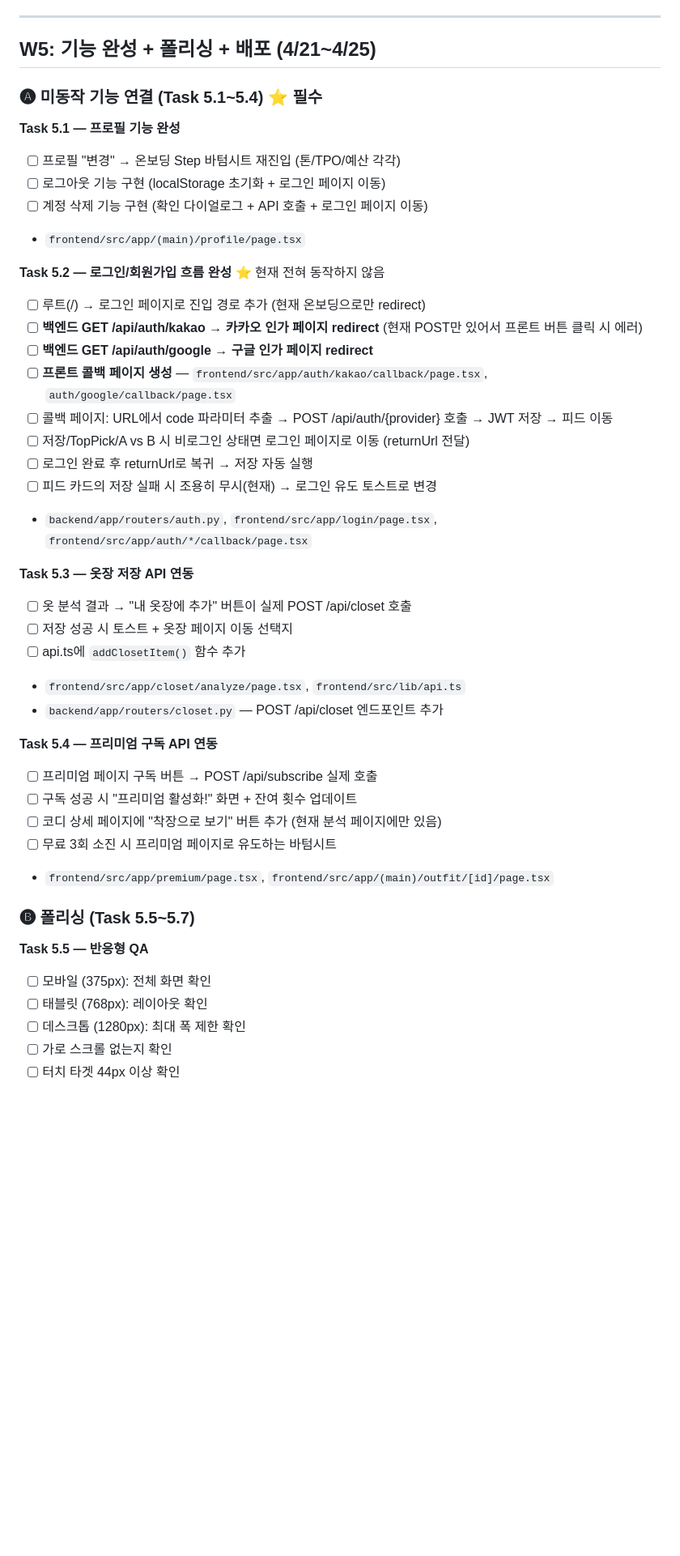
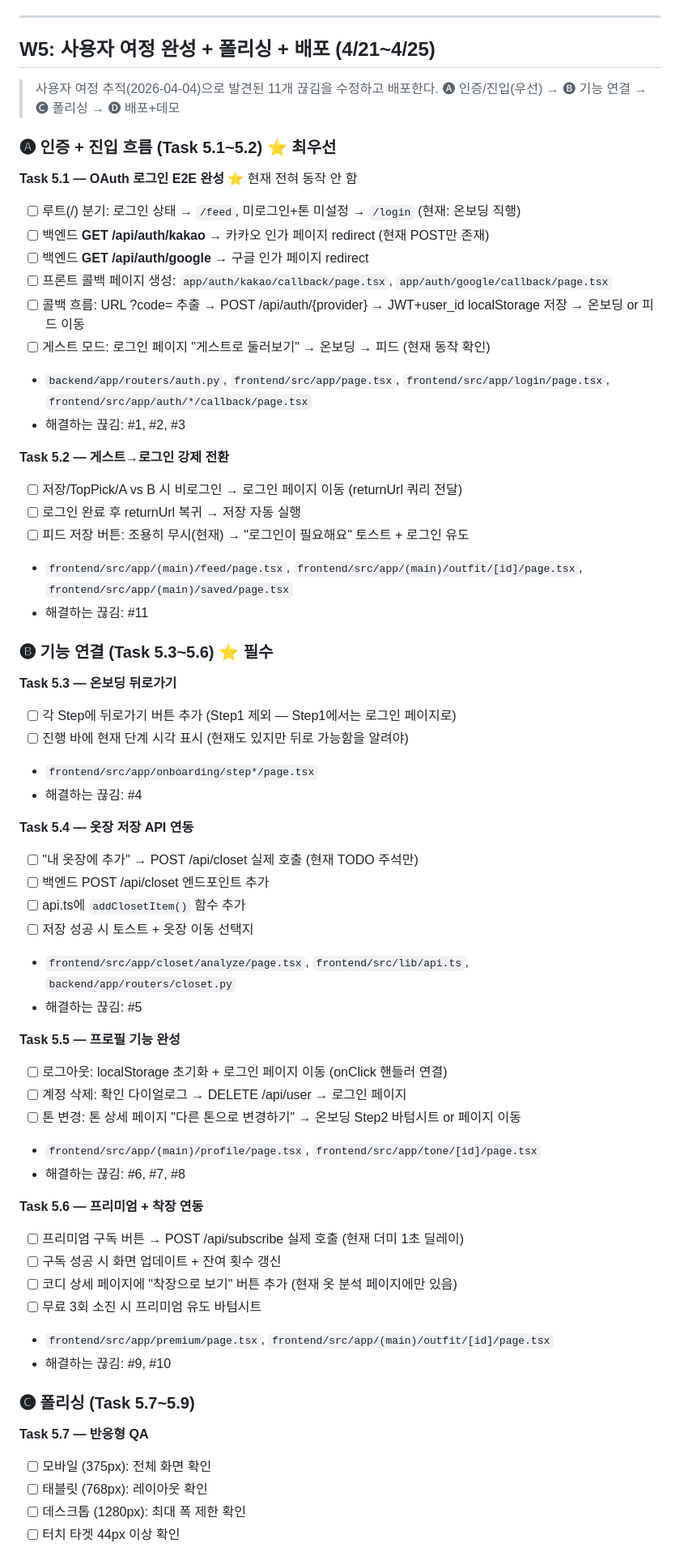
Before and after one commit to 2000silpeed/colorfit, a Markdown page: TASK.md, the part around one of its changes. Shown at 81% size. GitHub-like rendering; blank space fills up the shorter version.

```diff
--- a/TASK.md
+++ b/TASK.md
@@ -740,47 +751,66 @@ W5 ─── 단독 실행 (통합 작업)
 
 ---
 
-## W5: 기능 완성 + 폴리싱 + 배포 (4/21~4/25)
+## W5: 사용자 여정 완성 + 폴리싱 + 배포 (4/21~4/25)
 
-### 🅐 미동작 기능 연결 (Task 5.1~5.4) ⭐ 필수
+> 사용자 여정 추적(2026-04-04)으로 발견된 11개 끊김을 수정하고 배포한다.
+> 🅐 인증/진입(우선) → 🅑 기능 연결 → 🅒 폴리싱 → 🅓 배포+데모
 
-**Task 5.1 — 프로필 기능 완성**
-- [ ] 프로필 "변경" → 온보딩 Step 바텀시트 재진입 (톤/TPO/예산 각각)
-- [ ] 로그아웃 기능 구현 (localStorage 초기화 + 로그인 페이지 이동)
-- [ ] 계정 삭제 기능 구현 (확인 다이얼로그 + API 호출 + 로그인 페이지 이동)
-- `frontend/src/app/(main)/profile/page.tsx`
+### 🅐 인증 + 진입 흐름 (Task 5.1~5.2) ⭐ 최우선
 
-**Task 5.2 — 로그인/회원가입 흐름 완성** ⭐ 현재 전혀 동작하지 않음
-- [ ] 루트(/) → 로그인 페이지로 진입 경로 추가 (현재 온보딩으로만 redirect)
-- [ ] **백엔드 GET /api/auth/kakao → 카카오 인가 페이지 redirect** (현재 POST만 있어서 프론트 버튼 클릭 시 에러)
-- [ ] **백엔드 GET /api/auth/google → 구글 인가 페이지 redirect**
-- [ ] **프론트 콜백 페이지 생성** — `frontend/src/app/auth/kakao/callback/page.tsx`, `auth/google/callback/page.tsx`
-- [ ] 콜백 페이지: URL에서 code 파라미터 추출 → POST /api/auth/{provider} 호출 → JWT 저장 → 피드 이동
-- [ ] 저장/TopPick/A vs B 시 비로그인 상태면 로그인 페이지로 이동 (returnUrl 전달)
-- [ ] 로그인 완료 후 returnUrl로 복귀 → 저장 자동 실행
-- [ ] 피드 카드의 저장 실패 시 조용히 무시(현재) → 로그인 유도 토스트로 변경
-- `backend/app/routers/auth.py`, `frontend/src/app/login/page.tsx`, `frontend/src/app/auth/*/callback/page.tsx`
+**Task 5.1 — OAuth 로그인 E2E 완성** ⭐ 현재 전혀 동작 안 함
+- [ ] 루트(/) 분기: 로그인 상태 → `/feed`, 미로그인+톤 미설정 → `/login` (현재: 온보딩 직행)
+- [ ] 백엔드 **GET /api/auth/kakao** → 카카오 인가 페이지 redirect (현재 POST만 존재)
+- [ ] 백엔드 **GET /api/auth/google** → 구글 인가 페이지 redirect
+- [ ] 프론트 콜백 페이지 생성: `app/auth/kakao/callback/page.tsx`, `app/auth/google/callback/page.tsx`
+- [ ] 콜백 흐름: URL ?code= 추출 → POST /api/auth/{provider} → JWT+user_id localStorage 저장 → 온보딩 or 피드 이동
+- [ ] 게스트 모드: 로그인 페이지 "게스트로 둘러보기" → 온보딩 → 피드 (현재 동작 확인)
+- `backend/app/routers/auth.py`, `frontend/src/app/page.tsx`, `frontend/src/app/login/page.tsx`, `frontend/src/app/auth/*/callback/page.tsx`
+- 해결하는 끊김: #1, #2, #3
 
-**Task 5.3 — 옷장 저장 API 연동**
-- [ ] 옷 분석 결과 → "내 옷장에 추가" 버튼이 실제 POST /api/closet 호출
-- [ ] 저장 성공 시 토스트 + 옷장 페이지 이동 선택지
+**Task 5.2 — 게스트→로그인 강제 전환**
+- [ ] 저장/TopPick/A vs B 시 비로그인 → 로그인 페이지 이동 (returnUrl 쿼리 전달)
+- [ ] 로그인 완료 후 returnUrl 복귀 → 저장 자동 실행
+- [ ] 피드 저장 버튼: 조용히 무시(현재) → "로그인이 필요해요" 토스트 + 로그인 유도
+- `frontend/src/app/(main)/feed/page.tsx`, `frontend/src/app/(main)/outfit/[id]/page.tsx`, `frontend/src/app/(main)/saved/page.tsx`
+- 해결하는 끊김: #11
+
+### 🅑 기능 연결 (Task 5.3~5.6) ⭐ 필수
+
+**Task 5.3 — 온보딩 뒤로가기**
+- [ ] 각 Step에 뒤로가기 버튼 추가 (Step1 제외 — Step1에서는 로그인 페이지로)
+- [ ] 진행 바에 현재 단계 시각 표시 (현재도 있지만 뒤로 가능함을 알려야)
+- `frontend/src/app/onboarding/step*/page.tsx`
+- 해결하는 끊김: #4
+
+**Task 5.4 — 옷장 저장 API 연동**
+- [ ] "내 옷장에 추가" → POST /api/closet 실제 호출 (현재 TODO 주석만)
+- [ ] 백엔드 POST /api/closet 엔드포인트 추가
 - [ ] api.ts에 `addClosetItem()` 함수 추가
-- `frontend/src/app/closet/analyze/page.tsx`, `frontend/src/lib/api.ts`
-- `backend/app/routers/closet.py` — POST /api/closet 엔드포인트 추가
+- [ ] 저장 성공 시 토스트 + 옷장 이동 선택지
+- `frontend/src/app/closet/analyze/page.tsx`, `frontend/src/lib/api.ts`, `backend/app/routers/closet.py`
+- 해결하는 끊김: #5
 
-**Task 5.4 — 프리미엄 구독 API 연동**
-- [ ] 프리미엄 페이지 구독 버튼 → POST /api/subscribe 실제 호출
-- [ ] 구독 성공 시 "프리미엄 활성화!" 화면 + 잔여 횟수 업데이트
-- [ ] 코디 상세 페이지에 "착장으로 보기" 버튼 추가 (현재 분석 페이지에만 있음)
-- [ ] 무료 3회 소진 시 프리미엄 페이지로 유도하는 바텀시트
+**Task 5.5 — 프로필 기능 완성**
+- [ ] 로그아웃: localStorage 초기화 + 로그인 페이지 이동 (onClick 핸들러 연결)
+- [ ] 계정 삭제: 확인 다이얼로그 → DELETE /api/user → 로그인 페이지
+- [ ] 톤 변경: 톤 상세 페이지 "다른 톤으로 변경하기" → 온보딩 Step2 바텀시트 or 페이지 이동
+- `frontend/src/app/(main)/profile/page.tsx`, `frontend/src/app/tone/[id]/page.tsx`
+- 해결하는 끊김: #6, #7, #8
+
+**Task 5.6 — 프리미엄 + 착장 연동**
+- [ ] 프리미엄 구독 버튼 → POST /api/subscribe 실제 호출 (현재 더미 1초 딜레이)
+- [ ] 구독 성공 시 화면 업데이트 + 잔여 횟수 갱신
+- [ ] 코디 상세 페이지에 "착장으로 보기" 버튼 추가 (현재 옷 분석 페이지에만 있음)
+- [ ] 무료 3회 소진 시 프리미엄 유도 바텀시트
 - `frontend/src/app/premium/page.tsx`, `frontend/src/app/(main)/outfit/[id]/page.tsx`
+- 해결하는 끊김: #9, #10
 
-### 🅑 폴리싱 (Task 5.5~5.7)
+### 🅒 폴리싱 (Task 5.7~5.9)
 
-**Task 5.5 — 반응형 QA**
+**Task 5.7 — 반응형 QA**
 - [ ] 모바일 (375px): 전체 화면 확인
 - [ ] 태블릿 (768px): 레이아웃 확인
 - [ ] 데스크톱 (1280px): 최대 폭 제한 확인
-- [ ] 가로 스크롤 없는지 확인
 - [ ] 터치 타겟 44px 이상 확인
 
```
Also changed, not shown: other parts of TASK.md (+36 -23 lines).
